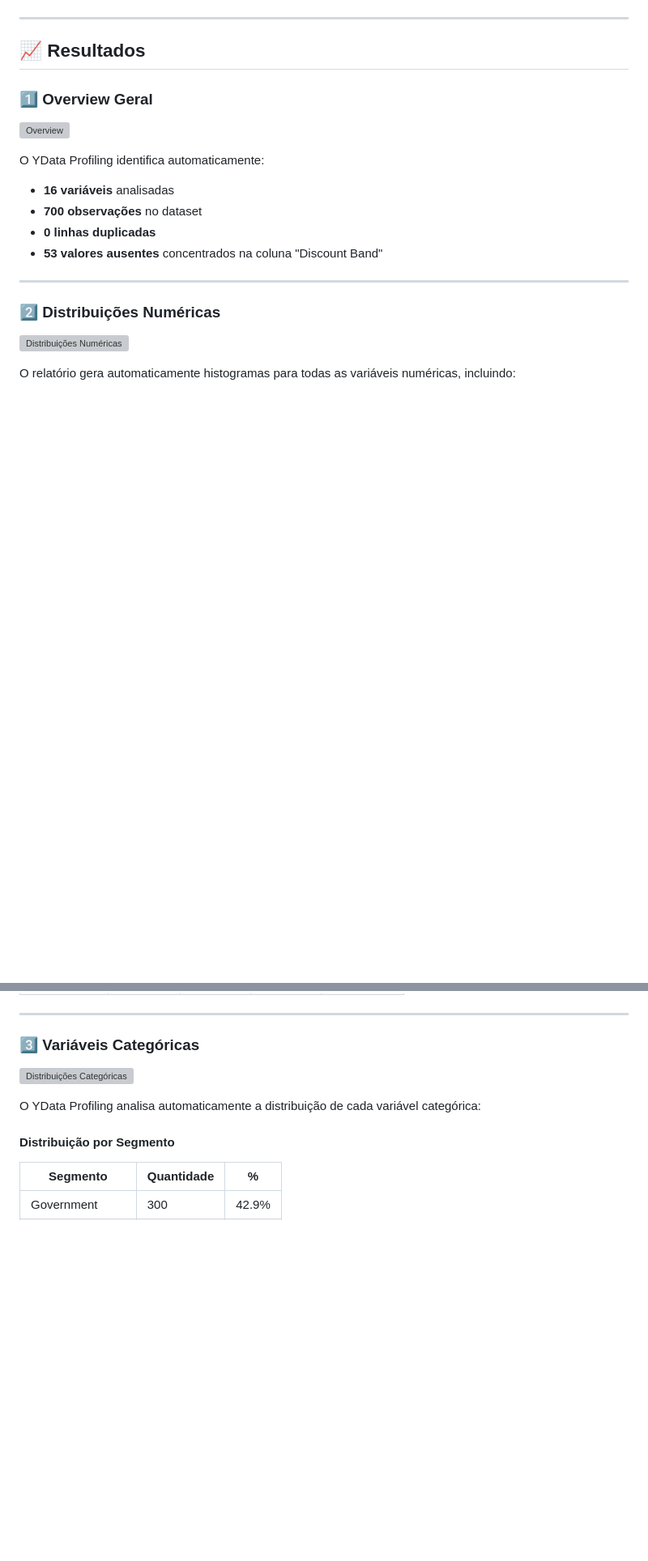
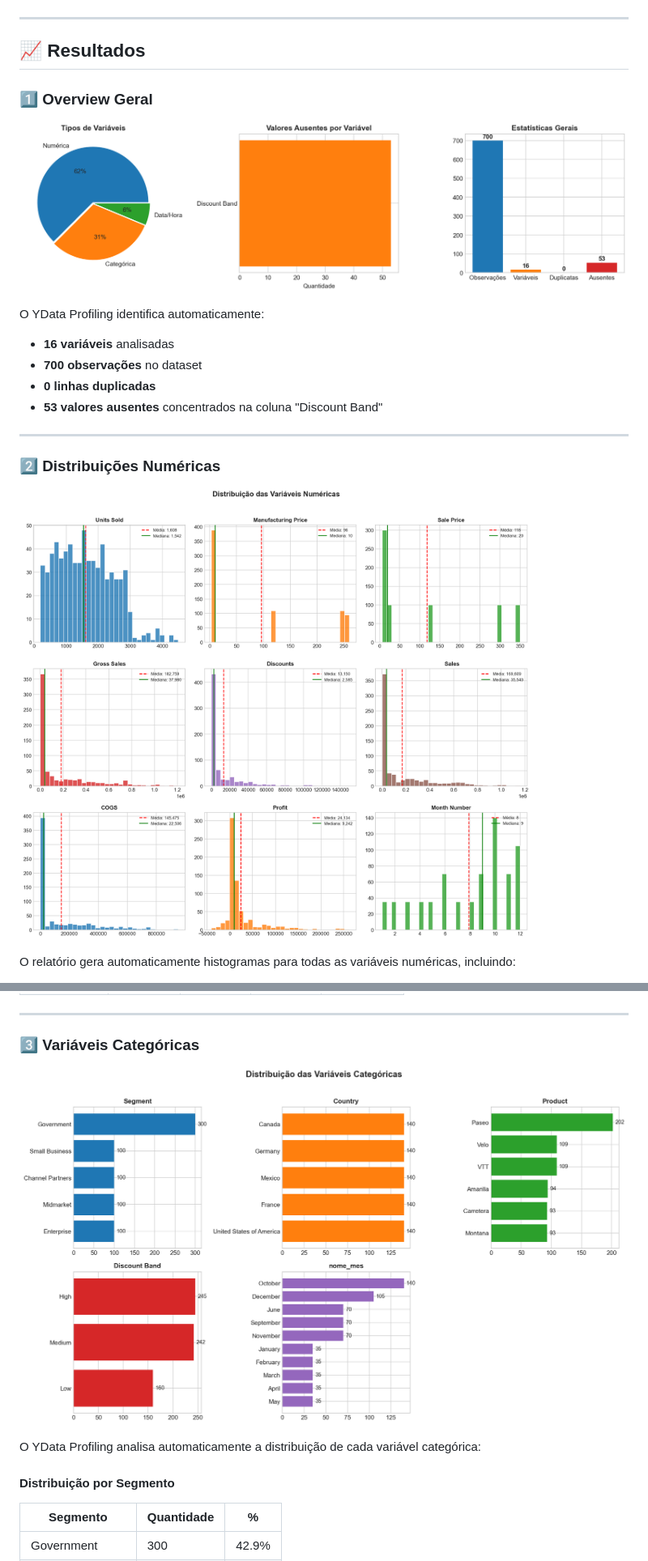
Before and after one commit to jeffersondesenvolvedormaster/EDA-com-ydata-profiling, a Markdown page: README.md, 2 parts joined by grey strips. Shown: that part at 81% size. GitHub-like rendering; blank space fills up the shorter version; grey boxes are pictures that could not be loaded.

Commit message:
📝 Organiza README: remove imagens duplicadas e corrige caminhos para imagens_github

```diff
--- a/README.md
+++ b/README.md
@@ -97,7 +79,7 @@ Gerar um relatório completo e automatizado de EDA que inclui:
 
 ### 1️⃣ Overview Geral
 
-![Overview](imagens/01_overview.png)
+![Overview](imagens_github/01_overview.png)
 
 O YData Profiling identifica automaticamente:
 - **16 variáveis** analisadas
@@ -109,7 +91,7 @@ O YData Profiling identifica automaticamente:
 
 ### 2️⃣ Distribuições Numéricas
 
-![Distribuições Numéricas](imagens/02_distribuicoes_numericas.png)
+![Distribuições Numéricas](imagens_github/02_distribuicoes_numericas.png)
 
 O relatório gera automaticamente histogramas para todas as variáveis numéricas, incluindo:
 - **Média** (linha vermelha tracejada)
@@ -131,7 +113,7 @@ O relatório gera automaticamente histogramas para todas as variáveis numérica
 
 ### 3️⃣ Variáveis Categóricas
 
-![Distribuições Categóricas](imagens/03_distribuicoes_categoricas.png)
+![Distribuições Categóricas](imagens_github/03_distribuicoes_categoricas.png)
 
 O YData Profiling analisa automaticamente a distribuição de cada variável categórica:
 
```
Also changed, not shown: other parts of README.md (+5 -23 lines).
